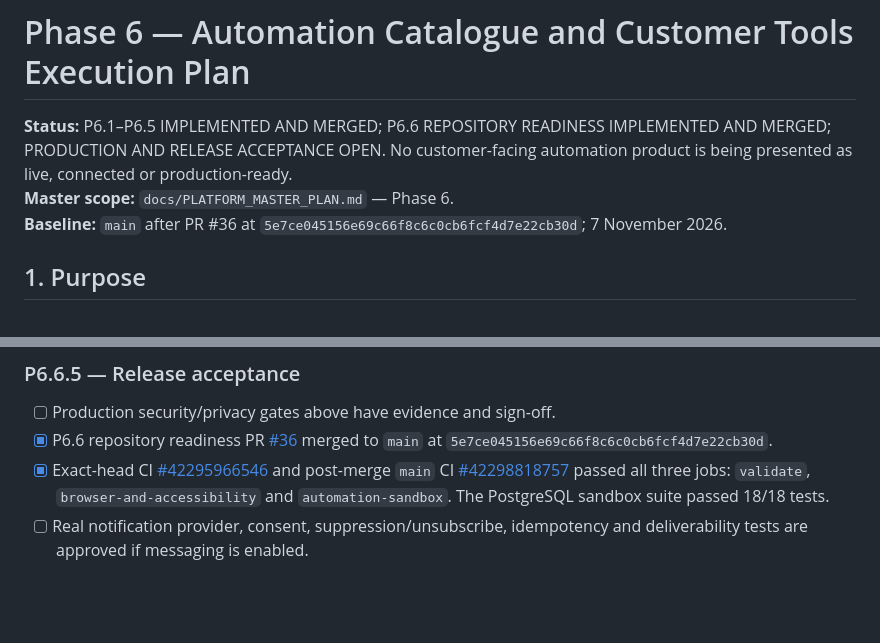
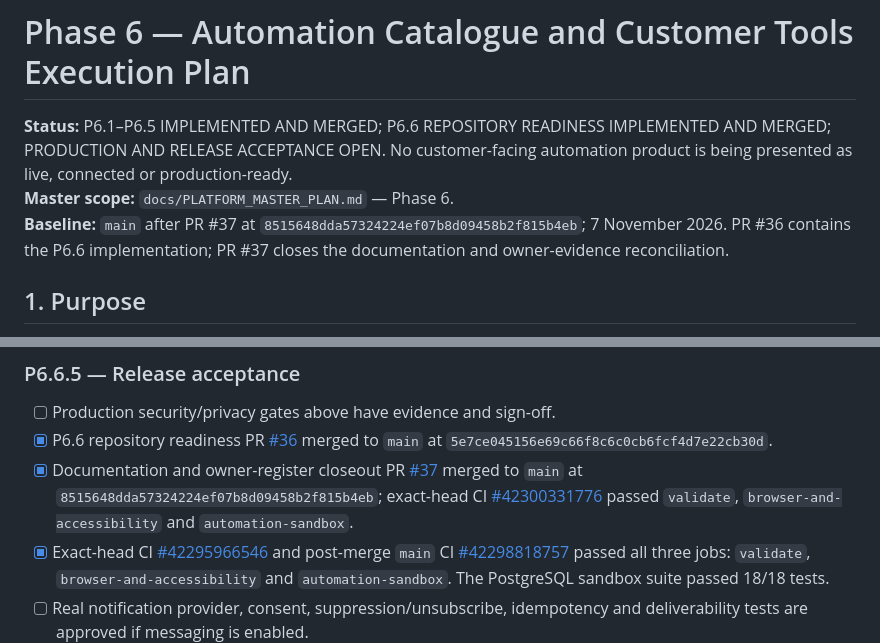
Before and after one commit to hamza131zara/agency, a Markdown page: docs/PHASE_6_EXECUTION_PLAN.md, 2 parts joined by grey strips. Drawn GitHub-style; blank space fills up the shorter version.

Commit message:
Docs: update Phase 6 baseline and closeout evidence

```diff
--- a/docs/PHASE_6_EXECUTION_PLAN.md
+++ b/docs/PHASE_6_EXECUTION_PLAN.md
@@ -2,7 +2,7 @@
 
 **Status:** P6.1–P6.5 IMPLEMENTED AND MERGED; P6.6 REPOSITORY READINESS IMPLEMENTED AND MERGED; PRODUCTION AND RELEASE ACCEPTANCE OPEN. No customer-facing automation product is being presented as live, connected or production-ready.
 **Master scope:** `docs/PLATFORM_MASTER_PLAN.md` — Phase 6.
-**Baseline:** `main` after PR #36 at `5e7ce045156e69c66f8c6c0cb6fcf4d7e22cb30d`; 7 November 2026.
+**Baseline:** `main` after PR #37 at `8515648dda57324224ef07b8d09458b2f815b4eb`; 7 November 2026. PR #36 contains the P6.6 implementation; PR #37 closes the documentation and owner-evidence reconciliation.
 
 ## 1. Purpose
 
@@ -265,6 +265,7 @@ P6.6 is a release-readiness programme with five workstreams. Completing document
 
 - [ ] Production security/privacy gates above have evidence and sign-off.
 - [x] P6.6 repository readiness PR [#36](https://github.com/hamza131zara/agency/pull/36) merged to `main` at `5e7ce045156e69c66f8c6c0cb6fcf4d7e22cb30d`.
+- [x] Documentation and owner-register closeout PR [#37](https://github.com/hamza131zara/agency/pull/37) merged to `main` at `8515648dda57324224ef07b8d09458b2f815b4eb`; exact-head CI [#42300331776](https://github.com/hamza131zara/agency/actions/runs/42300331776) passed `validate`, `browser-and-accessibility` and `automation-sandbox`.
 - [x] Exact-head CI [#42295966546](https://github.com/hamza131zara/agency/actions/runs/42295966546) and post-merge `main` CI [#42298818757](https://github.com/hamza131zara/agency/actions/runs/42298818757) passed all three jobs: `validate`, `browser-and-accessibility` and `automation-sandbox`. The PostgreSQL sandbox suite passed 18/18 tests.
 - [ ] Real notification provider, consent, suppression/unsubscribe, idempotency and deliverability tests are approved if messaging is enabled.
 - [ ] Live contact-form forwarding has tested fallback semantics and never reports success before durable acceptance.
```
